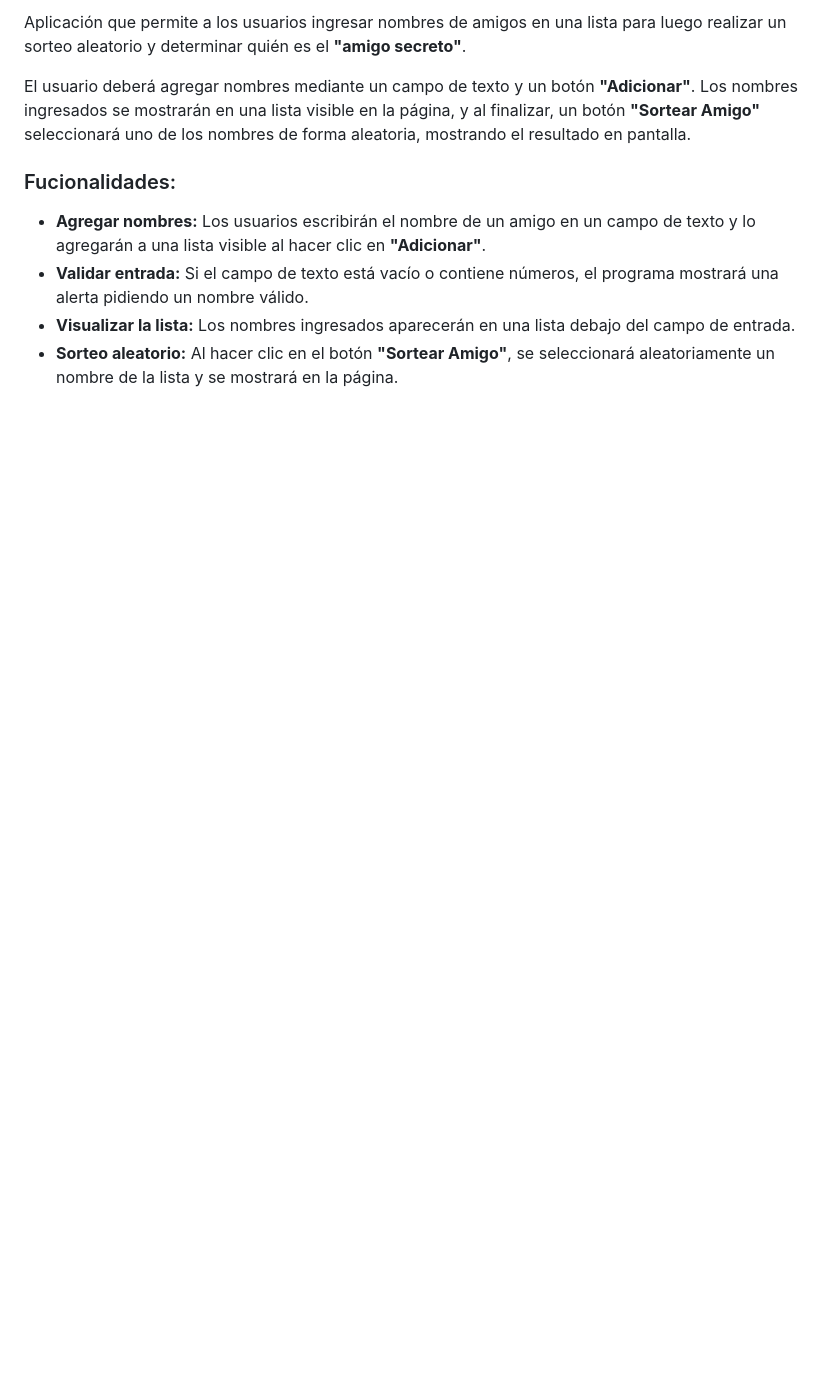
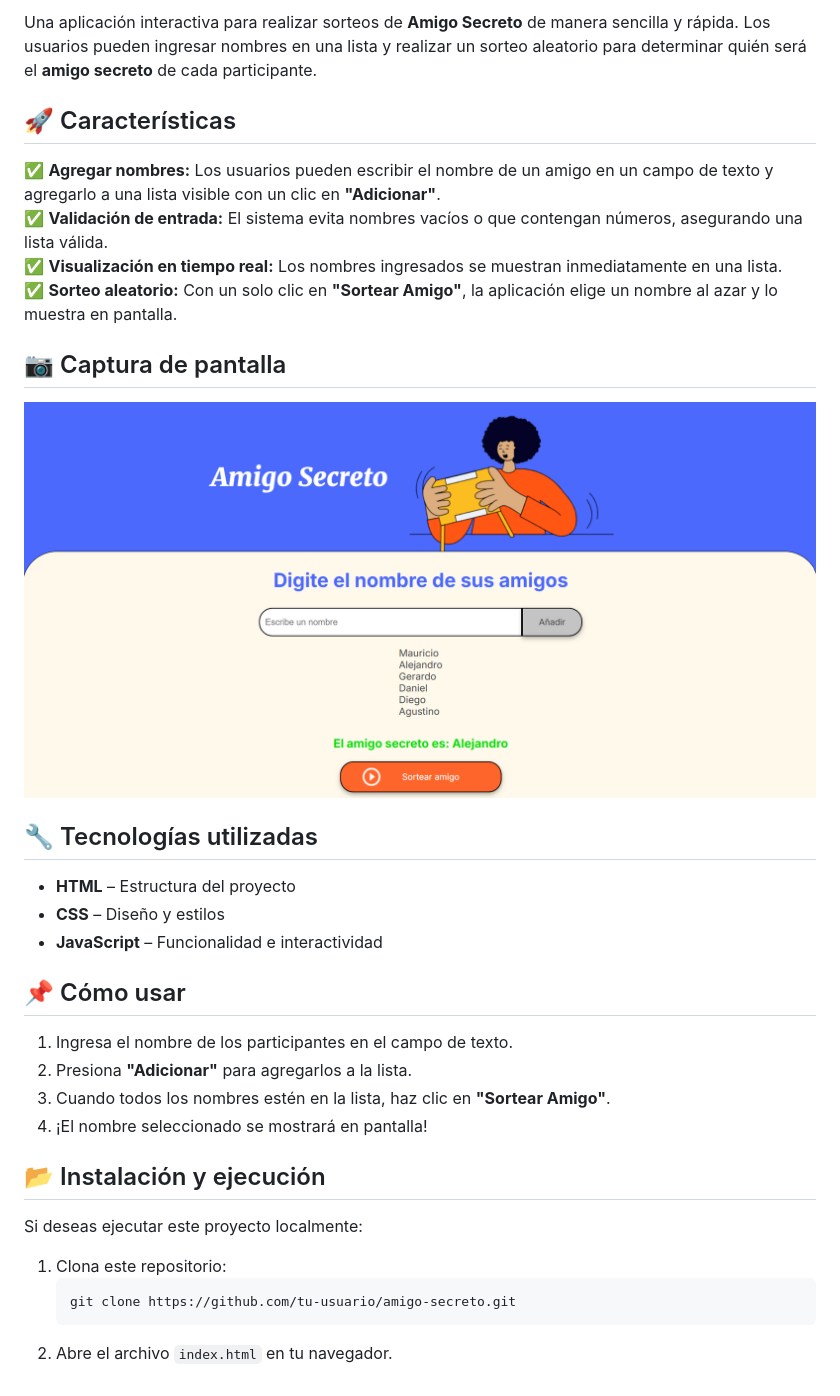
Before and after one commit to lMVPl/secret-friend, a Markdown page: README.md, the part around the change printed below. GitHub-like rendering; pictures changed too: assets/amigo_secreto.png (added); blank space fills up the shorter version.

````diff
--- a/README.md
+++ b/README.md
@@ -2,11 +2,36 @@
 
-Aplicación que permite a los usuarios ingresar nombres de amigos en una lista para luego realizar un sorteo aleatorio y determinar quién es el **"amigo secreto"**.
+Una aplicación interactiva para realizar sorteos de **Amigo Secreto** de manera sencilla y rápida. Los usuarios pueden ingresar nombres en una lista y realizar un sorteo aleatorio para determinar quién será el **amigo secreto** de cada participante.
 
-El usuario deberá agregar nombres mediante un campo de texto y un botón **"Adicionar"**. Los nombres ingresados se mostrarán en una lista visible en la página, y al finalizar, un botón **"Sortear Amigo"** seleccionará uno de los nombres de forma aleatoria, mostrando el resultado en pantalla.
+## 🚀 Características
 
-### Fucionalidades:
+✅ **Agregar nombres:** Los usuarios pueden escribir el nombre de un amigo en un campo de texto y agregarlo a una lista visible con un clic en **"Adicionar"**.
+✅ **Validación de entrada:** El sistema evita nombres vacíos o que contengan números, asegurando una lista válida.
+✅ **Visualización en tiempo real:** Los nombres ingresados se muestran inmediatamente en una lista.
+✅ **Sorteo aleatorio:** Con un solo clic en **"Sortear Amigo"**, la aplicación elige un nombre al azar y lo muestra en pantalla.
 
-- **Agregar nombres:** Los usuarios escribirán el nombre de un amigo en un campo de texto y lo agregarán a una lista visible al hacer clic en **"Adicionar"**.
-- **Validar entrada:** Si el campo de texto está vacío o contiene números, el programa mostrará una alerta pidiendo un nombre válido.
-- **Visualizar la lista:** Los nombres ingresados aparecerán en una lista debajo del campo de entrada.
-- **Sorteo aleatorio:** Al hacer clic en el botón **"Sortear Amigo"**, se seleccionará aleatoriamente un nombre de la lista y se mostrará en la página.
+## 📷 Captura de pantalla
+
+![Vista previa de la aplicación](assets/amigo_secreto.png)
+
+## 🔧 Tecnologías utilizadas
+
+- **HTML** – Estructura del proyecto
+- **CSS** – Diseño y estilos
+- **JavaScript** – Funcionalidad e interactividad
+
+## 📌 Cómo usar
+
+1. Ingresa el nombre de los participantes en el campo de texto.
+2. Presiona **"Adicionar"** para agregarlos a la lista.
+3. Cuando todos los nombres estén en la lista, haz clic en **"Sortear Amigo"**.
+4. ¡El nombre seleccionado se mostrará en pantalla!
+
+## 📂 Instalación y ejecución
+
+Si deseas ejecutar este proyecto localmente:
+
+1. Clona este repositorio:
+   ```bash
+   git clone https://github.com/tu-usuario/amigo-secreto.git
+   ```
+2. Abre el archivo `index.html` en tu navegador.
````
Also changed, not shown: other parts of README.md (+1 -1 lines).
